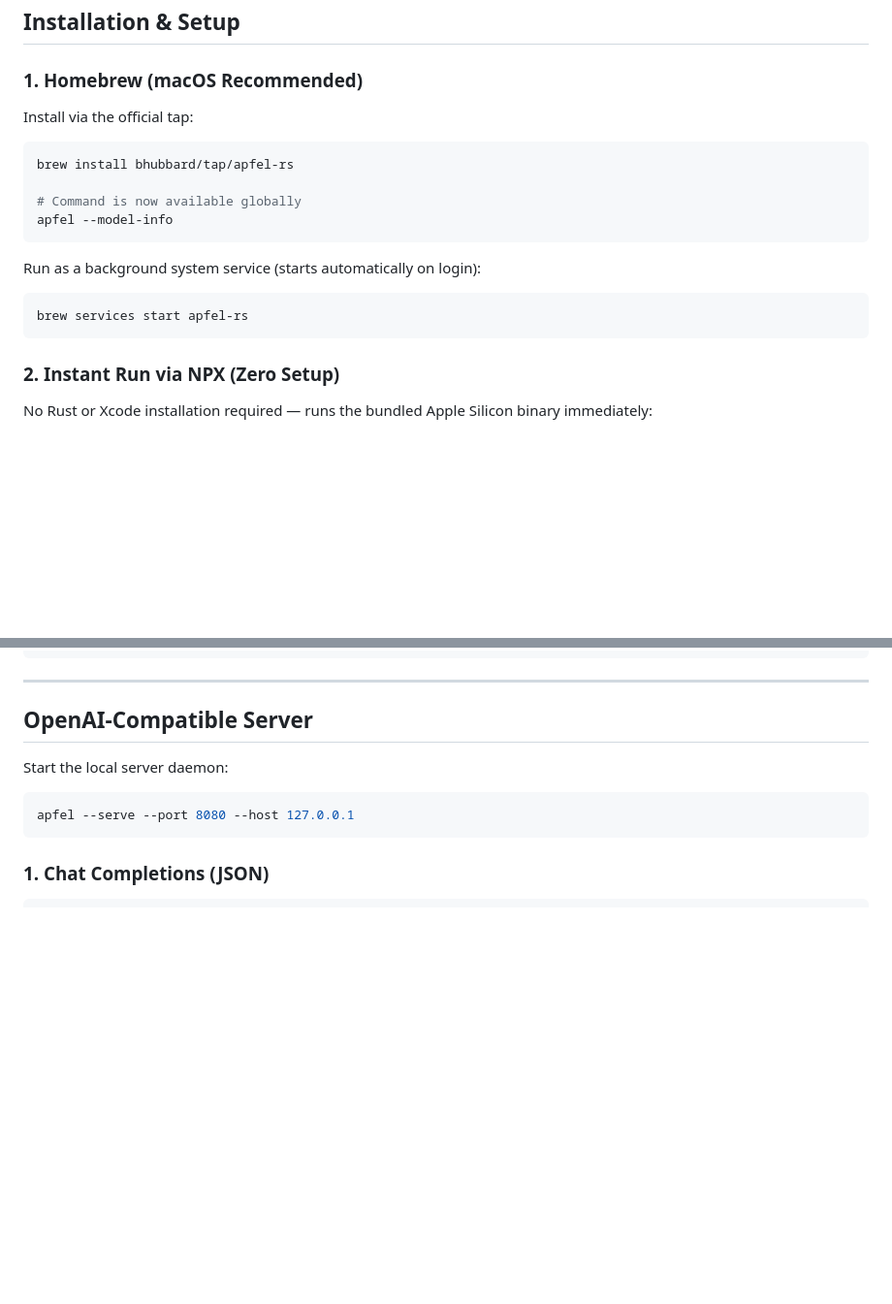
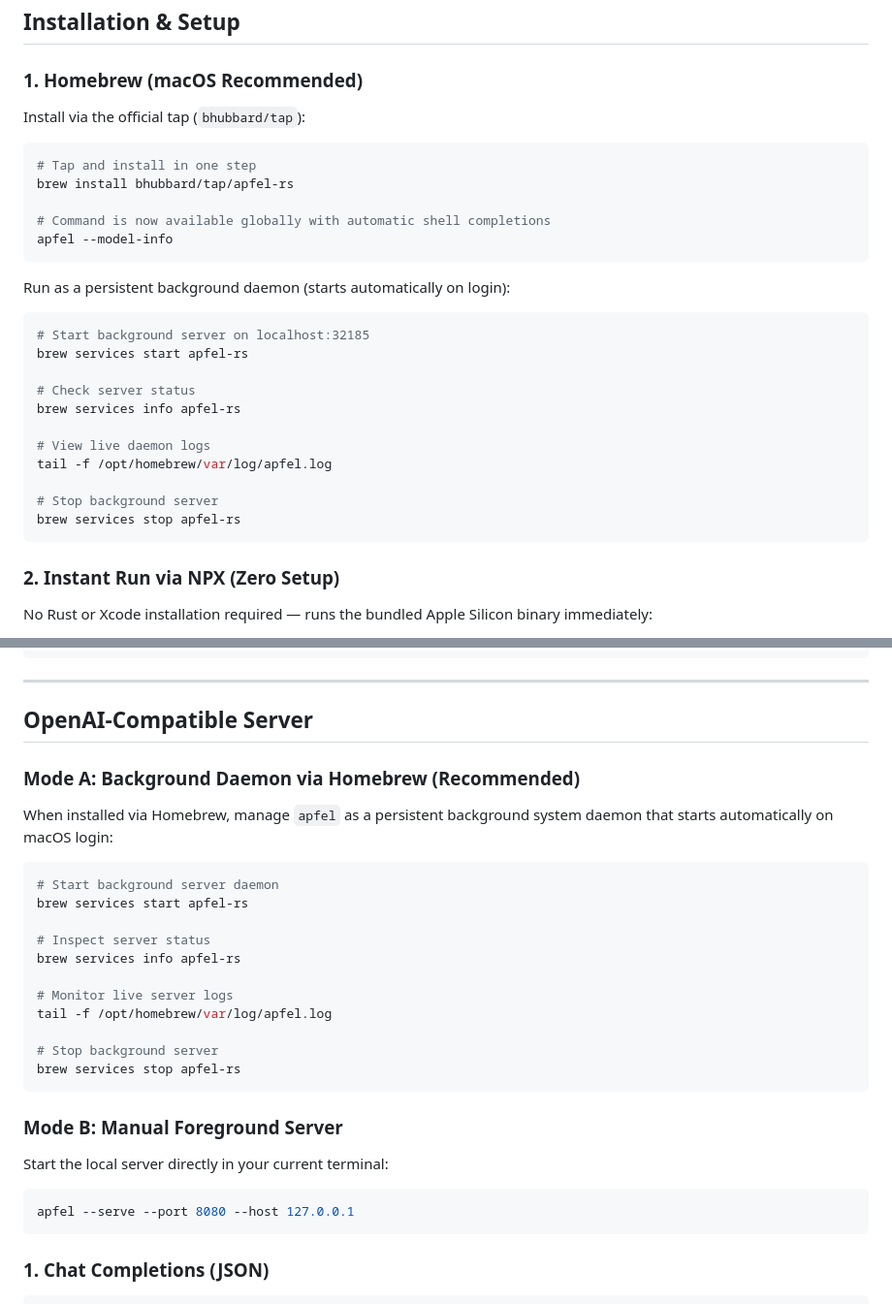
Before and after one commit to bhubbard/apfel-rs, a Markdown page: README.md, 2 parts joined by grey strips. Shown at 97% size. GitHub-like rendering; blank space fills up the shorter version.

Commit message:
docs: enrich README with Homebrew tap badges and brew services daemon workflows

````diff
--- a/README.md
+++ b/README.md
@@ -65,18 +66,29 @@ Rigorous stress testing conducted on Apple Silicon (macOS Sequoia) comparing the
 ## Installation & Setup
 
 ### 1. Homebrew (macOS Recommended)
-Install via the official tap:
+Install via the official tap (`bhubbard/tap`):
 
 ```bash
+# Tap and install in one step
 brew install bhubbard/tap/apfel-rs
 
-# Command is now available globally
+# Command is now available globally with automatic shell completions
 apfel --model-info
 ```
 
-Run as a background system service (starts automatically on login):
+Run as a persistent background daemon (starts automatically on login):
 ```bash
+# Start background server on localhost:32185
 brew services start apfel-rs
+
+# Check server status
+brew services info apfel-rs
+
+# View live daemon logs
+tail -f /opt/homebrew/var/log/apfel.log
+
+# Stop background server
+brew services stop apfel-rs
 ```
 
 ### 2. Instant Run via NPX (Zero Setup)
@@ -167,7 +179,27 @@ apfel --chat
 
 ## OpenAI-Compatible Server
 
-Start the local server daemon:
+### Mode A: Background Daemon via Homebrew (Recommended)
+
+When installed via Homebrew, manage `apfel` as a persistent background system daemon that starts automatically on macOS login:
+
+```bash
+# Start background server daemon
+brew services start apfel-rs
+
+# Inspect server status
+brew services info apfel-rs
+
+# Monitor live server logs
+tail -f /opt/homebrew/var/log/apfel.log
+
+# Stop background server
+brew services stop apfel-rs
+```
+
+### Mode B: Manual Foreground Server
+
+Start the local server directly in your current terminal:
 
 ```bash
 apfel --serve --port 8080 --host 127.0.0.1
````
Also changed, not shown: other parts of README.md (+1 -0 lines).
